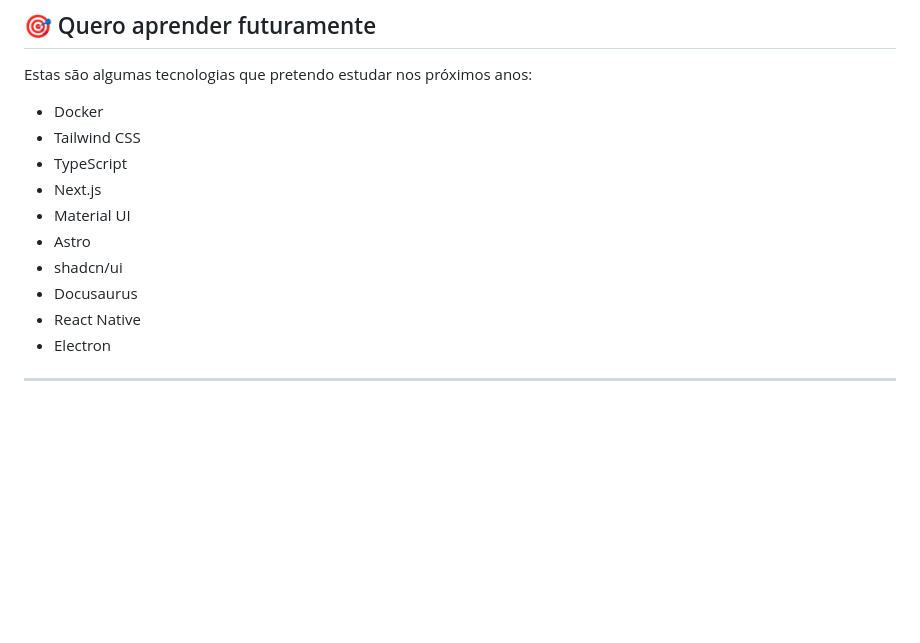
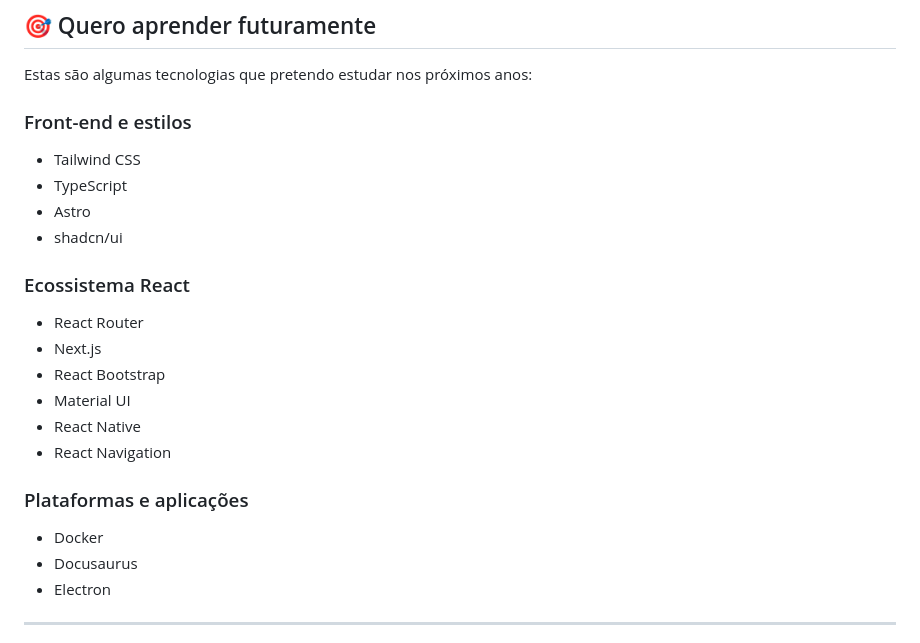
Before and after one commit to davi-furtado/davi-furtado, a Markdown page: README.md, the part around the change. Drawn GitHub-style; blank space fills up the shorter version.

```diff
--- a/README.md
+++ b/README.md
@@ -76,15 +76,26 @@ Atualmente estou aprofundando meus conhecimentos em desenvolvimento web.
 
 Estas são algumas tecnologias que pretendo estudar nos próximos anos:
 
-- Docker
+### Front-end e estilos
+
 - Tailwind CSS
 - TypeScript
-- Next.js
-- Material UI
 - Astro
 - shadcn/ui
+
+### Ecossistema React
+
+- React Router
+- Next.js
+- React Bootstrap
+- Material UI
+- React Native
+- React Navigation
+
+### Plataformas e aplicações
+
+- Docker
 - Docusaurus
-- React Native
 - Electron
 
 ---
```
Also changed, not shown: en.md (+15 -4 lines).
